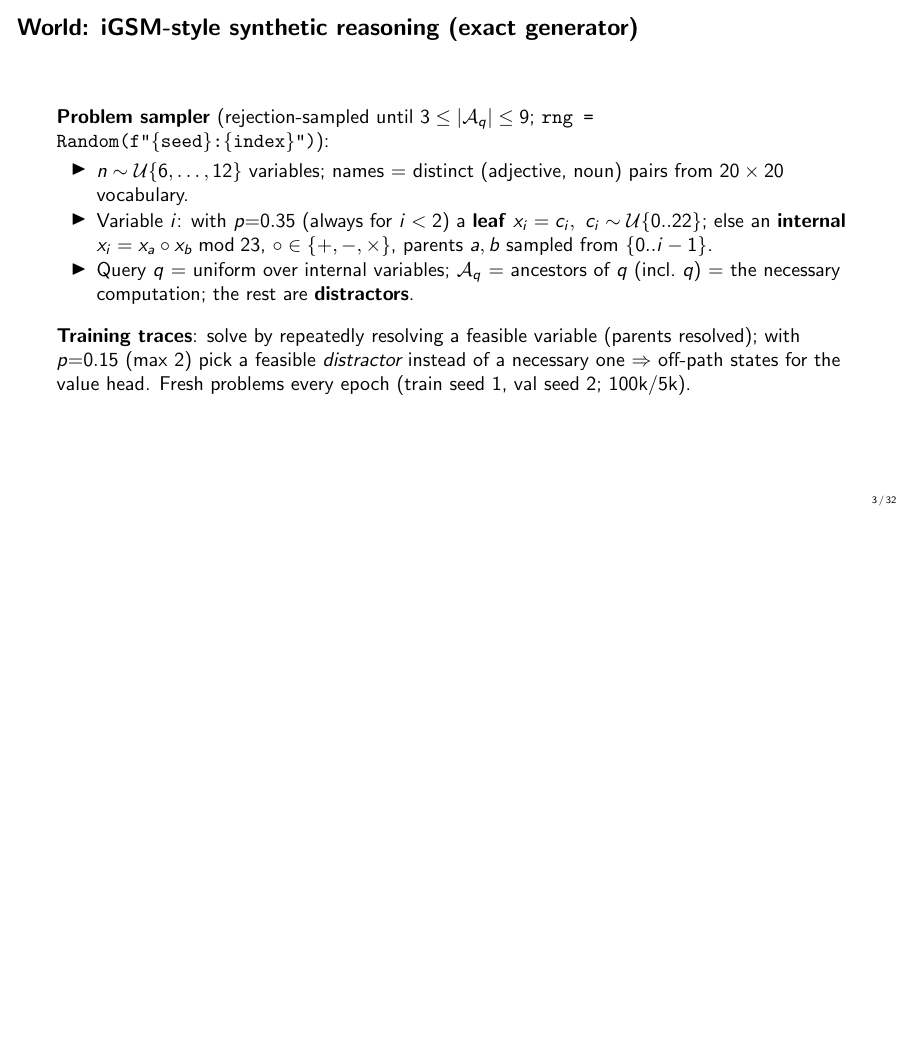
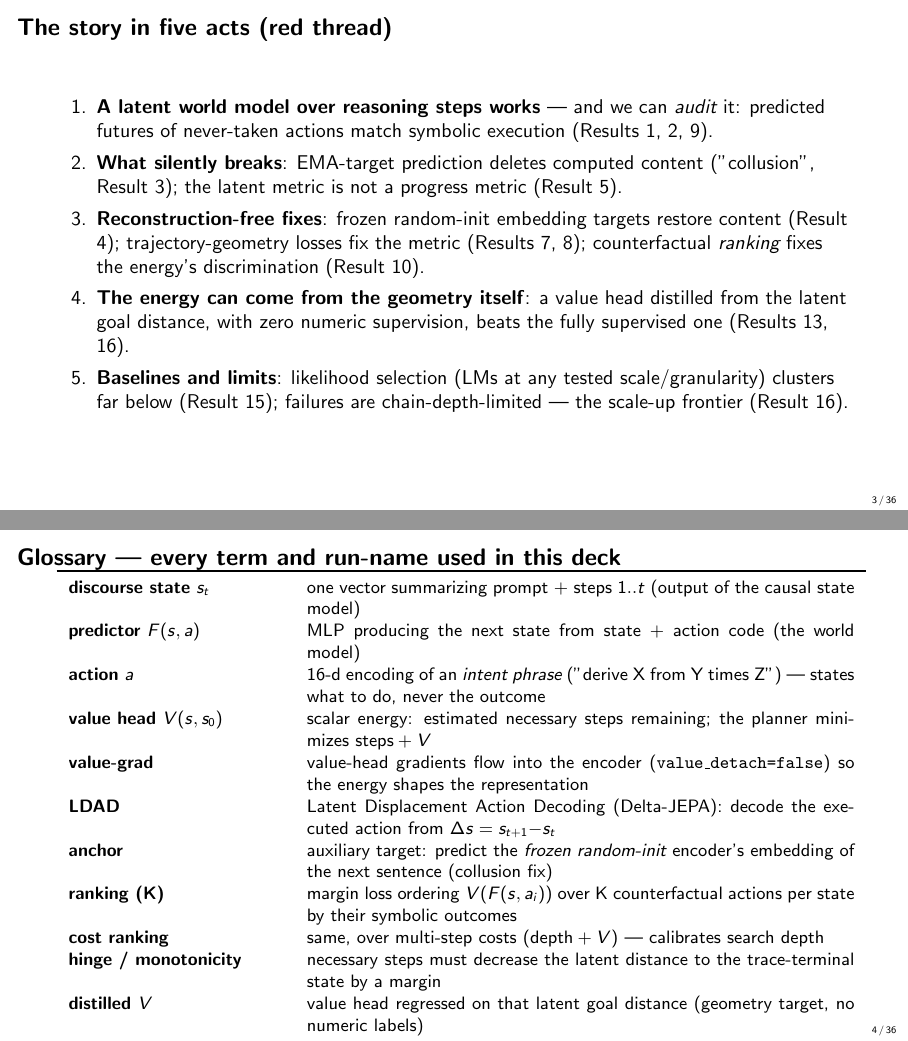
Before and after one commit to Thiggel/Language-Reasoning-JEPA, LaTeX slides (reports/discourse_jepa.tex): page 3 of 32 before the commit and pages 3 and 4 of 36 after it, the two joined at a grey line, the shorter picture padded with empty space. Compiled offline with pdfLaTeX.

Commit message:
Deck overhaul: red-thread outline, full glossary, seed-statistics leaderboard, value-target comparison slide; +disc_noema(_nosg) EMA-ablation cells
Co-Authored-By: Claude Fable 5 <noreply@anthropic.com>

```diff
--- a/reports/discourse_jepa.tex
+++ b/reports/discourse_jepa.tex
@@ -48,3 +48,62 @@
   \item Synthetic reasoning world $\Rightarrow$ exact ground truth for
         \textbf{linear probes} and \textbf{objective planning success}.
 \end{itemize}
+\end{frame}
+
+\begin{frame}{The story in five acts (red thread)}
+\begin{enumerate}\itemsep4pt
+  \item \textbf{A latent world model over reasoning steps works} --- and we
+        can \emph{audit} it: predicted futures of never-taken actions match
+        symbolic execution (Results 1, 2, 9).
+  \item \textbf{What silently breaks}: EMA-target prediction deletes
+        computed content ("collusion", Result 3); the latent metric is not
+        a progress metric (Result 5).
+  \item \textbf{Reconstruction-free fixes}: frozen random-init embedding
+        targets restore content (Result 4); trajectory-geometry losses fix
+        the metric (Results 7, 8); counterfactual \emph{ranking} fixes the
+        energy's discrimination (Result 10).
+  \item \textbf{The energy can come from the geometry itself}: a value head
+        distilled from the latent goal distance, with zero numeric
+        supervision, beats the fully supervised one (Results 13, 16).
+  \item \textbf{Baselines and limits}: likelihood selection (LMs at any
+        tested scale/granularity) clusters far below (Result 15); failures
+        are chain-depth-limited --- the scale-up frontier (Result 16).
+\end{enumerate}
+\end{frame}
+
+\begin{frame}{Glossary --- every term and run-name used in this deck}
+\small
+\begin{tabular}{p{0.27\textwidth}p{0.69\textwidth}}
+\toprule
+\textbf{discourse state} $s_t$ & one vector summarizing prompt + steps
+  $1..t$ (output of the causal state model)\\
+\textbf{predictor} $F(s,a)$ & MLP producing the next state from state +
+  action code (the world model)\\
+\textbf{action} $a$ & 16-d encoding of an \emph{intent phrase} ("derive X
+  from Y times Z") --- states what to do, never the outcome\\
+\textbf{value head} $V(s, s_0)$ & scalar energy: estimated necessary steps
+  remaining; the planner minimizes steps${}+V$\\
+\textbf{value-grad} & value-head gradients flow into the encoder
+  (\texttt{value\_detach=false}) so the energy shapes the representation\\
+\textbf{LDAD} & Latent Displacement Action Decoding (Delta-JEPA): decode
+  the executed action from $\Delta s = s_{t+1}{-}s_t$\\
+\textbf{anchor} & auxiliary target: predict the \emph{frozen random-init}
+  encoder's embedding of the next sentence (collusion fix)\\
+\textbf{ranking (K)} & margin loss ordering $V(F(s,a_i))$ over K
+  counterfactual actions per state by their symbolic outcomes\\
+\textbf{cost ranking} & same, over multi-step costs (depth${}+V$) ---
+  calibrates search depth\\
+\textbf{hinge / monotonicity} & necessary steps must decrease the latent
+  distance to the trace-terminal state by a margin\\
+\textbf{distilled $V$} & value head regressed on that latent goal
+  distance (geometry target, no numeric labels)\\
+\bottomrule
+\end{tabular}
+
+\smallskip
+Run names: \texttt{disc\_*} = this (discourse) track;
+\texttt{combo} = anchor + value-grad; \texttt{mono\_hi} = + hinge;
+\texttt{rank\_k2} = + ranking; \texttt{champion} = ranking + hinge;
+\texttt{MDR} = hinge + distilled $V$ + ranking (no numeric labels);
+\texttt{*\_cal} = + cost ranking; \texttt{*\_s2/s3} = seed replicates.
+\end{frame}
```
Also changed, not shown: configs/experiment/disc_noema.yaml (added, +11 -0 lines), configs/experiment/disc_noema_nosg.yaml (added, +10 -0 lines), reports/discourse_jepa.pdf, reports/discourse_jepa.tex (53 more changed lines).
